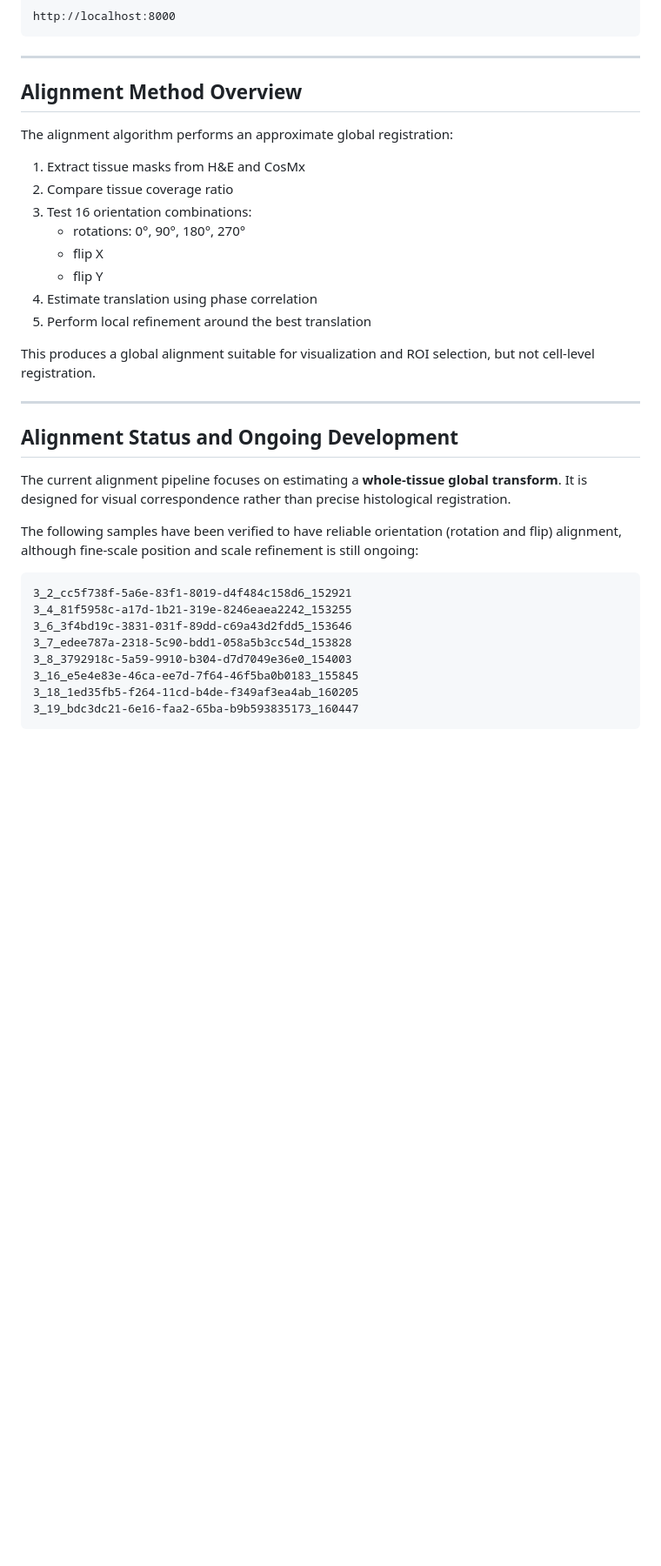
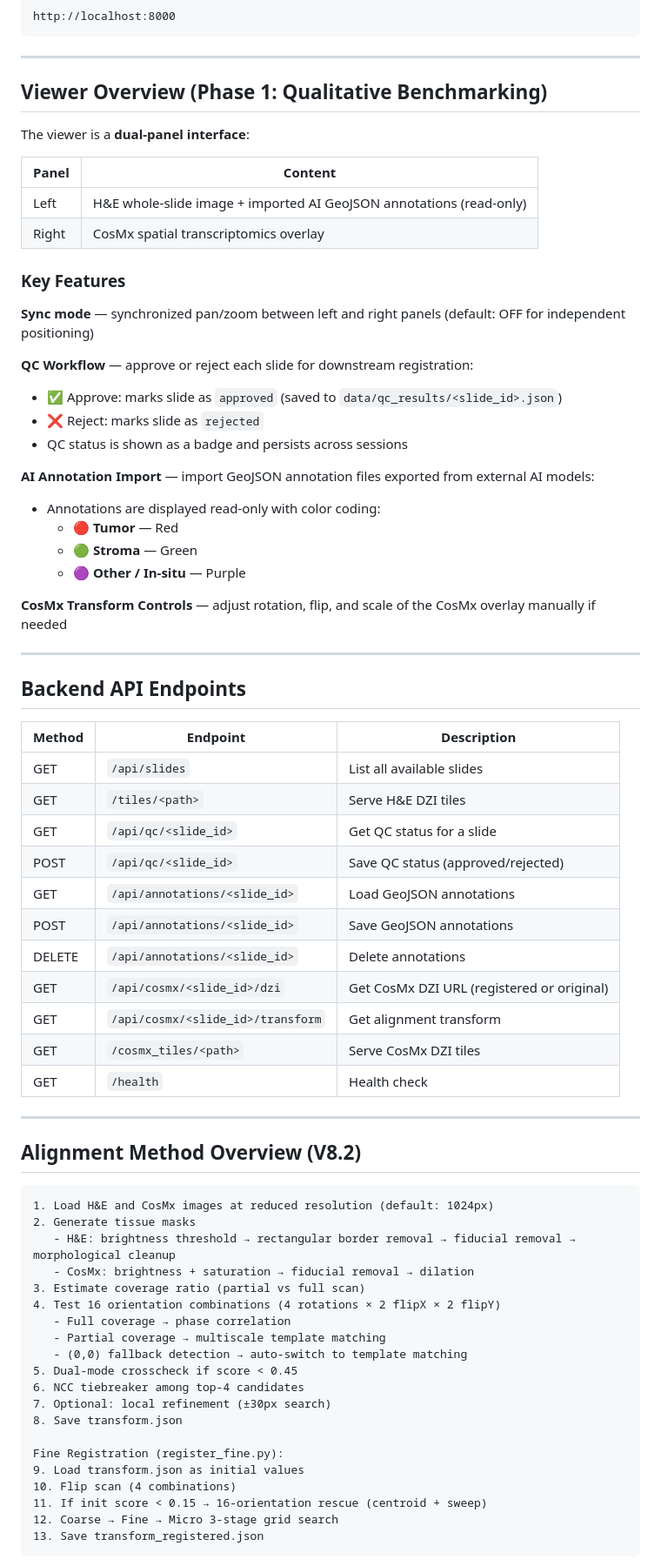
Before and after one commit to zxzxk0/Pathology, a Markdown page: README.md, the part around one of its changes. Shown at 87% size. GitHub-like rendering; blank space fills up the shorter version.

Commit message:
update: readme with the current code

````diff
--- a/README.md
+++ b/README.md
@@ -170,41 +206,74 @@ http://localhost:8000
 
 ---
 
-## Alignment Method Overview
+## Viewer Overview (Phase 1: Qualitative Benchmarking)
 
-The alignment algorithm performs an approximate global registration:
+The viewer is a **dual-panel interface**:
 
-1. Extract tissue masks from H&E and CosMx
-2. Compare tissue coverage ratio
-3. Test 16 orientation combinations:
-   - rotations: 0°, 90°, 180°, 270°
-   - flip X
-   - flip Y
-4. Estimate translation using phase correlation
-5. Perform local refinement around the best translation
+| Panel | Content |
+|-------|---------|
+| Left | H&E whole-slide image + imported AI GeoJSON annotations (read-only) |
+| Right | CosMx spatial transcriptomics overlay |
 
-This produces a global alignment suitable for visualization and ROI selection,
-but not cell-level registration.
+### Key Features
+
+**Sync mode** — synchronized pan/zoom between left and right panels (default: OFF for independent positioning)
+
+**QC Workflow** — approve or reject each slide for downstream registration:
+- ✅ Approve: marks slide as `approved` (saved to `data/qc_results/<slide_id>.json`)
+- ❌ Reject: marks slide as `rejected`
+- QC status is shown as a badge and persists across sessions
+
+**AI Annotation Import** — import GeoJSON annotation files exported from external AI models:
+- Annotations are displayed read-only with color coding:
+  - 🔴 **Tumor** — Red
+  - 🟢 **Stroma** — Green
+  - 🟣 **Other / In-situ** — Purple
+
+**CosMx Transform Controls** — adjust rotation, flip, and scale of the CosMx overlay manually if needed
 
 ---
 
-## Alignment Status and Ongoing Development
+## Backend API Endpoints
 
-The current alignment pipeline focuses on estimating a **whole-tissue global transform**.
-It is designed for visual correspondence rather than precise histological registration.
+| Method | Endpoint | Description |
+|--------|----------|-------------|
+| GET | `/api/slides` | List all available slides |
+| GET | `/tiles/<path>` | Serve H&E DZI tiles |
+| GET | `/api/qc/<slide_id>` | Get QC status for a slide |
+| POST | `/api/qc/<slide_id>` | Save QC status (approved/rejected) |
+| GET | `/api/annotations/<slide_id>` | Load GeoJSON annotations |
+| POST | `/api/annotations/<slide_id>` | Save GeoJSON annotations |
+| DELETE | `/api/annotations/<slide_id>` | Delete annotations |
+| GET | `/api/cosmx/<slide_id>/dzi` | Get CosMx DZI URL (registered or original) |
+| GET | `/api/cosmx/<slide_id>/transform` | Get alignment transform |
+| GET | `/cosmx_tiles/<path>` | Serve CosMx DZI tiles |
+| GET | `/health` | Health check |
 
-The following samples have been verified to have reliable orientation
-(rotation and flip) alignment, although fine-scale position and scale
-refinement is still ongoing:
+---
+
+## Alignment Method Overview (V8.2)
 
 ```
-3_2_cc5f738f-5a6e-83f1-8019-d4f484c158d6_152921
-3_4_81f5958c-a17d-1b21-319e-8246eaea2242_153255
-3_6_3f4bd19c-3831-031f-89dd-c69a43d2fdd5_153646
-3_7_edee787a-2318-5c90-bdd1-058a5b3cc54d_153828
-3_8_3792918c-5a59-9910-b304-d7d7049e36e0_154003
-3_16_e5e4e83e-46ca-ee7d-7f64-46f5ba0b0183_155845
-3_18_1ed35fb5-f264-11cd-b4de-f349af3ea4ab_160205
-3_19_bdc3dc21-6e16-faa2-65ba-b9b593835173_160447
+1. Load H&E and CosMx images at reduced resolution (default: 1024px)
+2. Generate tissue masks
+   - H&E: brightness threshold → rectangular border removal → fiducial removal → morphological cleanup
+   - CosMx: brightness + saturation → fiducial removal → dilation
+3. Estimate coverage ratio (partial vs full scan)
+4. Test 16 orientation combinations (4 rotations × 2 flipX × 2 flipY)
+   - Full coverage → phase correlation
+   - Partial coverage → multiscale template matching
+   - (0,0) fallback detection → auto-switch to template matching
+5. Dual-mode crosscheck if score < 0.45
+6. NCC tiebreaker among top-4 candidates
+7. Optional: local refinement (±30px search)
+8. Save transform.json
+
+Fine Registration (register_fine.py):
+9. Load transform.json as initial values
+10. Flip scan (4 combinations)
+11. If init score < 0.15 → 16-orientation rescue (centroid + sweep)
+12. Coarse → Fine → Micro 3-stage grid search
+13. Save transform_registered.json
 ```
 
````
Also changed, not shown: other parts of README.md (+63 -28 lines).
